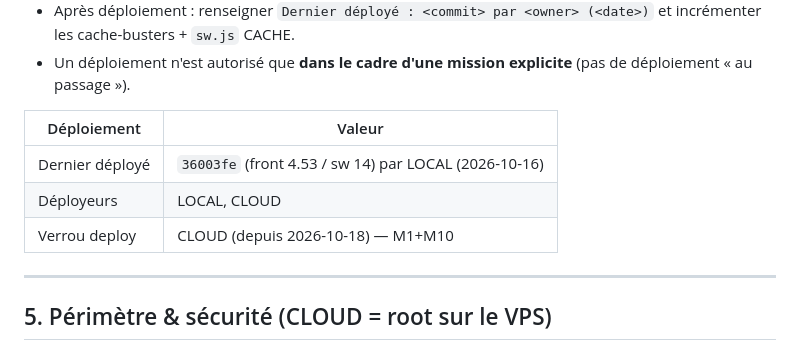
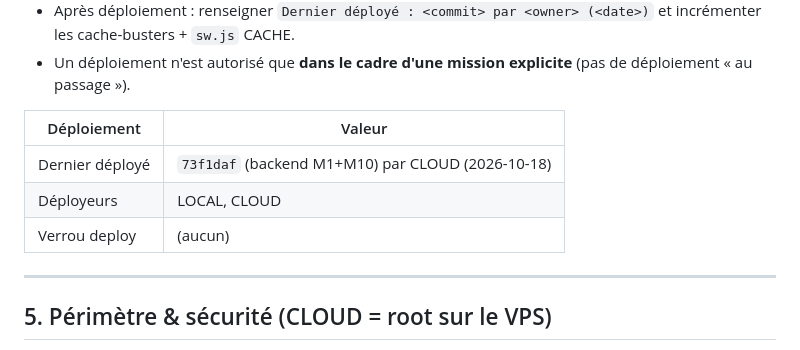
Before and after one commit to gigamedard/godot_fight, a Markdown page: Web3_Combat_Game/docs/COLLAB_STATE.md, the part around the change. GitHub-like rendering.

Commit message:
chore(collab): deploy backend M1+M10 (73f1daf) + retrait verrou

```diff
--- a/Web3_Combat_Game/docs/COLLAB_STATE.md
+++ b/Web3_Combat_Game/docs/COLLAB_STATE.md
@@ -79,9 +79,9 @@
 
 | Déploiement | Valeur |
 |---|---|
-| Dernier déployé | `36003fe` (front 4.53 / sw 14) par LOCAL (2026-10-16) |
+| Dernier déployé | `73f1daf` (backend M1+M10) par CLOUD (2026-10-18) |
 | Déployeurs | LOCAL, CLOUD |
-| Verrou deploy | CLOUD (depuis 2026-10-18) — M1+M10 |
+| Verrou deploy | (aucun) |
 
 ---
 
```
